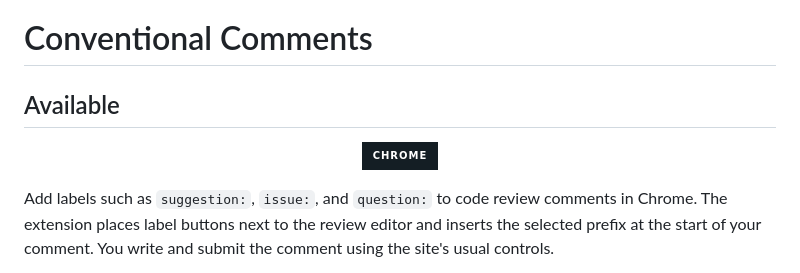
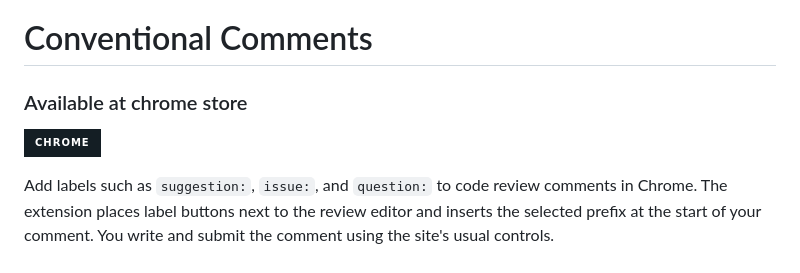
Before and after one commit to vorant/conventional-comments-extention, a Markdown page: README.md, the part around the change. Drawn GitHub-style; badges without logos.

Commit message:
Update README to improve section heading and content

```diff
--- a/README.md
+++ b/README.md
@@ -1,7 +1,7 @@
 # Conventional Comments
 
-## Available
-<p align="center"><a rel="noreferrer noopener" href="https://chromewebstore.google.com/detail/dark-reader/eimadpbcbfnmbkopoojfekhnkhdbieeh"><img alt="Chrome Web Store" src="https://img.shields.io/badge/Chrome-141e24.svg?&style=for-the-badge&logo=google-chrome&logoColor=white"></a>
+### Available at chrome store
+<a rel="noreferrer noopener" href="https://chromewebstore.google.com/detail/dark-reader/eimadpbcbfnmbkopoojfekhnkhdbieeh"><img alt="Chrome Web Store" src="https://img.shields.io/badge/Chrome-141e24.svg?&style=for-the-badge&logo=google-chrome&logoColor=white"></a>
 
 
 Add labels such as `suggestion:`, `issue:`, and `question:` to code review comments in Chrome. The extension places label buttons next to the review editor and inserts the selected prefix at the start of your comment. You write and submit the comment using the site's usual controls.
```
